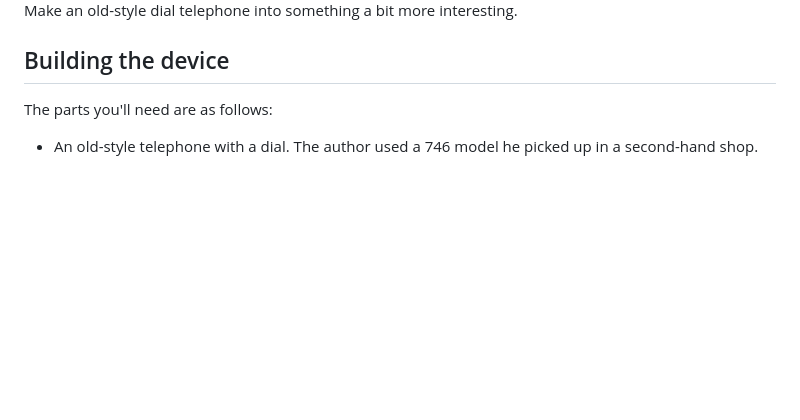
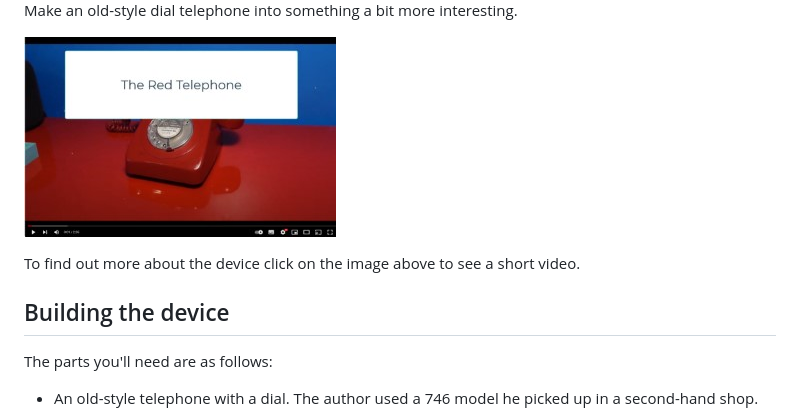
Before and after one commit to CrazyRobMiles/RaspberryPi-DialTelephone, a Markdown page: README.md, the part around the change. Drawn GitHub-style; pictures changed too: images/video.jpg (added); blank space fills up the shorter version.

Commit message:
Added video

```diff
--- a/README.md
+++ b/README.md
@@ -1,6 +1,11 @@
 # Raspberry Pi
 ![Red Phone](images/RedPhone.jpg)
 Make an old-style dial telephone into something a bit more interesting.
+
+[![YouTube Screenshot](images/video.jpg)](https://youtu.be/aNzIdzsJkjI)
+
+To find out more about the device click on the image above to see a short video.
+
 ## Building the device
 The parts you'll need are as follows:
 
```
